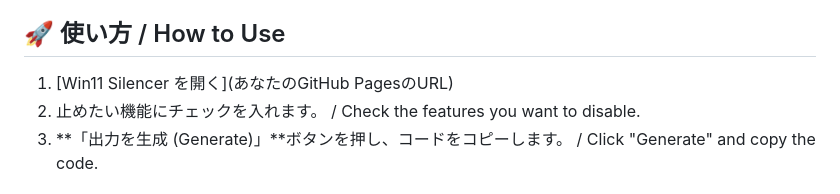
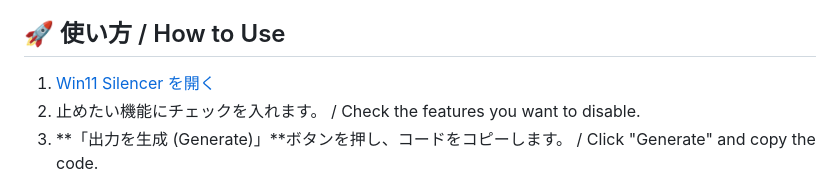
Before and after one commit to Wosaymo36/win11-silencer, a Markdown page: README.md, the part around the change. GitHub-like rendering.

```diff
--- a/README.md
+++ b/README.md
@@ -32,7 +32,7 @@ Windows 11 に標準で搭載されている、以下の機能を簡単に無効
 - **システム最適化 (System Optimization)**: Edge background suppression, Telemetry minimization.
 
 ## 🚀 使い方 / How to Use
-1. [Win11 Silencer を開く](あなたのGitHub PagesのURL)
+1. [Win11 Silencer を開く](https://wosaymo36.github.io/win11-silencer/)
 2. 止めたい機能にチェックを入れます。 / Check the features you want to disable.
 3. **「出力を生成 (Generate)」**ボタンを押し、コードをコピーします。 / Click "Generate" and copy the code.
 
```
